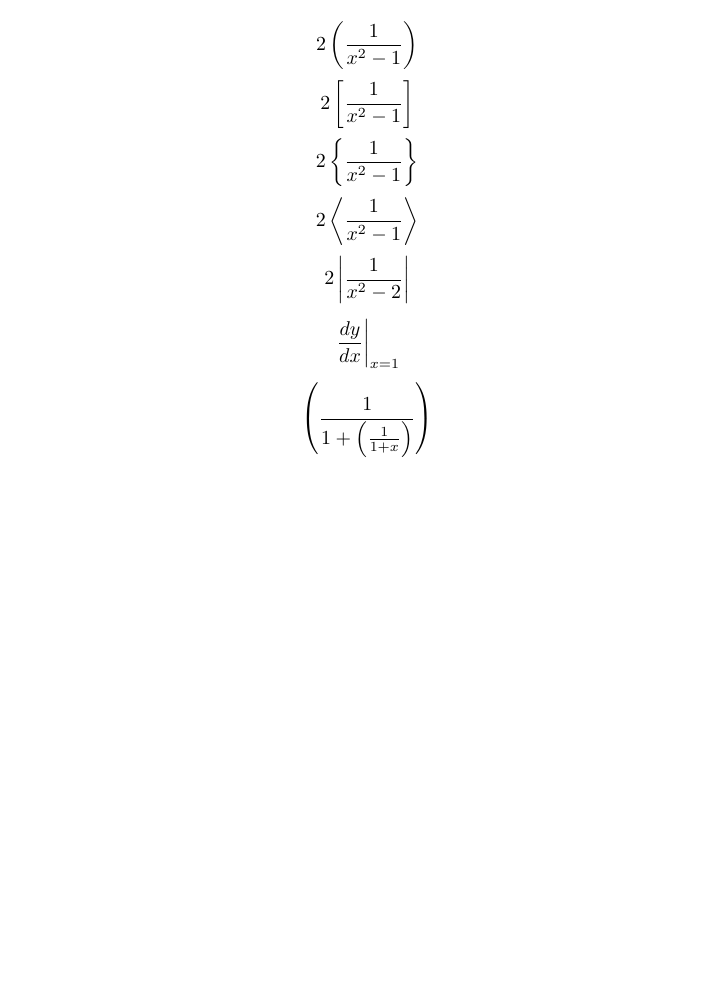
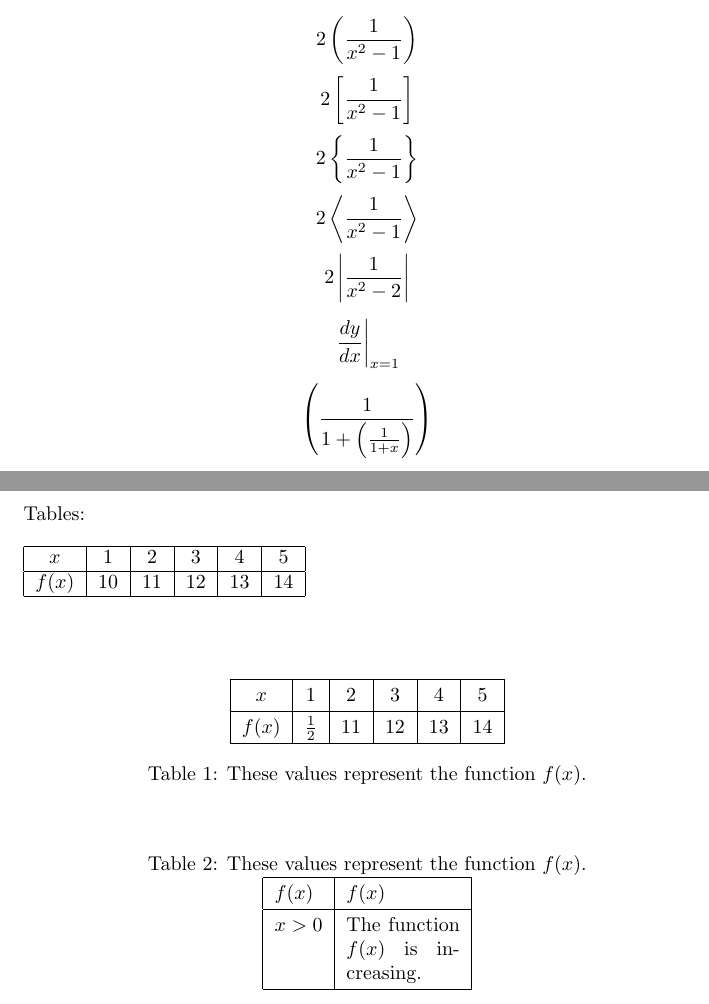
Before and after one commit to kaizen-dw/LaTeX-docs, a LaTeX document (LaTeX_tutorial/main.tex): part of page 3 of 3 before the commit and two parts of pages 3 and 4 of 4 after it, the two joined at a grey line, cut so that both start at the same text, the shorter picture padded with empty space. Compiled offline with pdfLaTeX.

Commit message:
add tables section

```diff
--- a/LaTeX_tutorial/main.tex
+++ b/LaTeX_tutorial/main.tex
@@ -75,5 +75,36 @@ $$\left.\frac{dy}{dx}\right|_{x=1}$$
 
 $$\left(  \frac{1}{1 + \left( \frac{1}{1+x} \right)}  \right)$$
 
+Tables:\\
+
+\begin{tabular}{|c|c|c|c|c|c|}
+  \hline
+  $x$    & 1  & 2  & 3  & 4  & 5 \\ \hline
+  $f(x)$ & 10 & 11 & 12 & 13 & 14 \\ \hline
+\end{tabular}
+
+\vspace{1cm}
+
+\begin{table}[H]
+  \centering
+  \def\arraystretch{1.3}
+  \begin{tabular}{|c|c|c|c|c|c|}
+    \hline
+    $x$    & 1  & 2  & 3  & 4  & 5 \\ \hline
+    $f(x)$ & $\frac{1}{2}$ & 11 & 12 & 13 & 14 \\ \hline
+  \end{tabular}
+  \caption{These values represent the function $f(x)$.}
+\end{table}
+
+\begin{table}[H]
+  \centering
+  \def\arraystretch{1.3}
+  \caption{These values represent the function $f(x)$.}
+  \begin{tabular}{|l|p{2cm}|}
+    \hline
+    $f(x)$ & $f(x)$ \\ \hline
+    $x>0$  & The function $f(x)$ is increasing. \\ \hline
+  \end{tabular}
+\end{table}
 
 \end{document}
```
Also changed, not shown: LaTeX_tutorial/main.pdf, 4 other files.
